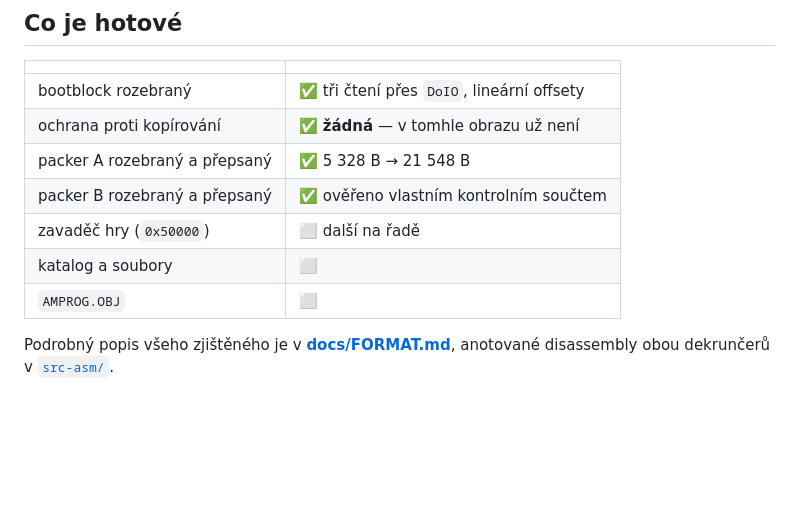
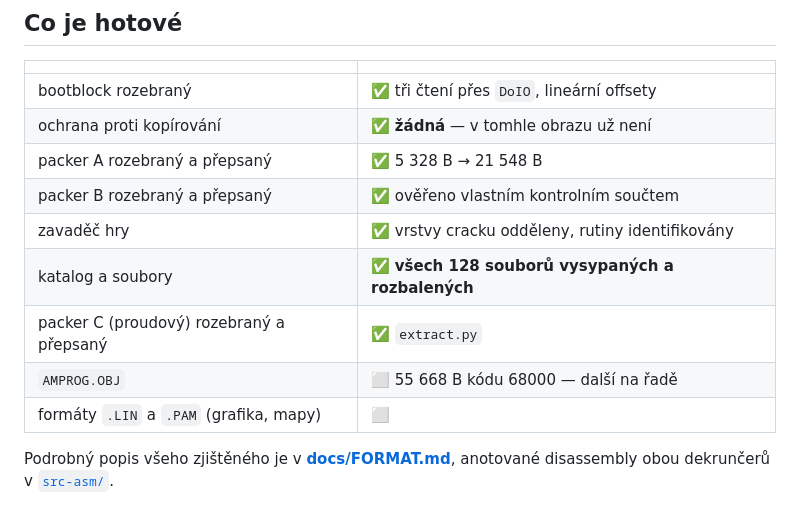
Before and after one commit to smikes75/swiv-amiga-re, a Markdown page: README.md, the part around the change. Drawn GitHub-style; blank space fills up the shorter version.

Commit message:
README: stav po otevreni katalogu

```diff
--- a/README.md
+++ b/README.md
@@ -43,9 +43,11 @@ Na disassembly je potřeba `m68k-elf-binutils` (`brew install m68k-elf-binutils`
 | ochrana proti kopírování | ✅ **žádná** — v tomhle obrazu už není |
 | packer A rozebraný a přepsaný | ✅ 5 328 B → 21 548 B |
 | packer B rozebraný a přepsaný | ✅ ověřeno vlastním kontrolním součtem |
-| zavaděč hry (`0x50000`) | ⬜ další na řadě |
-| katalog a soubory | ⬜ |
-| `AMPROG.OBJ` | ⬜ |
+| zavaděč hry | ✅ vrstvy cracku odděleny, rutiny identifikovány |
+| katalog a soubory | ✅ **všech 128 souborů vysypaných a rozbalených** |
+| packer C (proudový) rozebraný a přepsaný | ✅ `extract.py` |
+| `AMPROG.OBJ` | ⬜ 55 668 B kódu 68000 — další na řadě |
+| formáty `.LIN` a `.PAM` (grafika, mapy) | ⬜ |
 
 Podrobný popis všeho zjištěného je v **[docs/FORMAT.md](docs/FORMAT.md)**,
 anotované disassembly obou dekrunčerů v [`src-asm/`](src-asm/).
```
